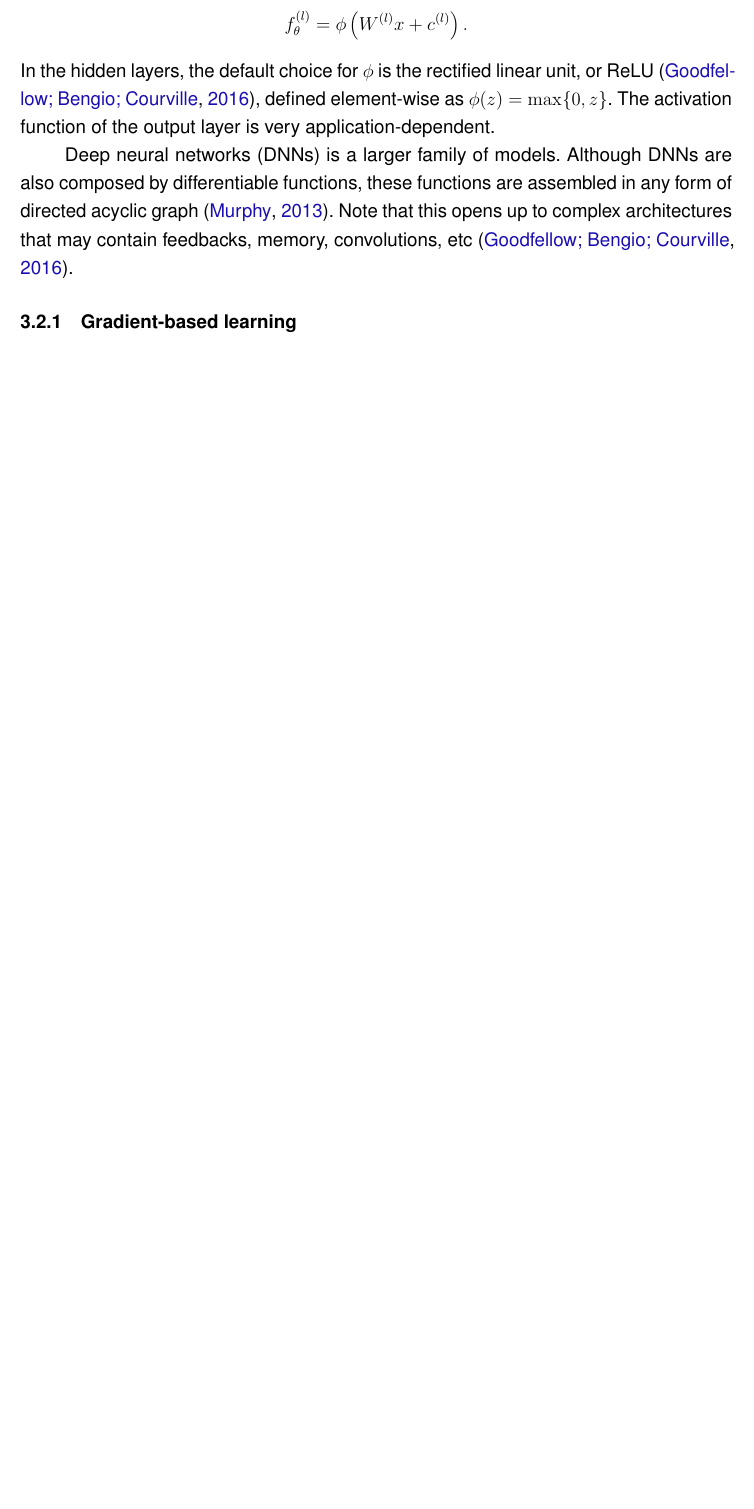
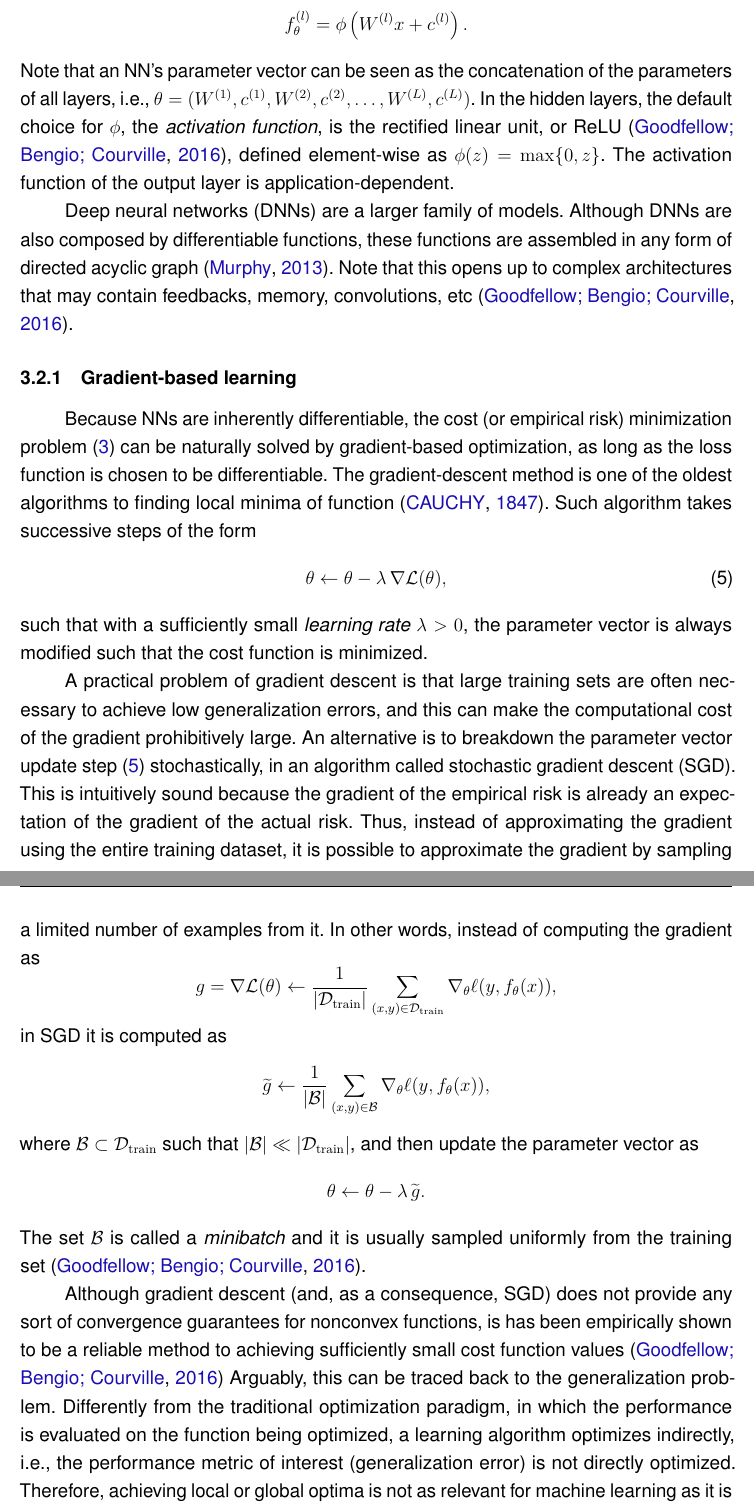
Before and after one commit to brunompacheco/msc-thesis, a LaTeX thesis (main.tex, which reads chapters/chapter_2.tex): part of page 38 of 56 before the commit and two parts of pages 38 and 39 of 57 after it, the two joined at a grey line, cut so that both start at the same text, the shorter picture padded with empty space. Compiled offline with pdfLaTeX.

Commit message:
WIP: gradient-based learning

```diff
--- a/chapters/chapter_2.tex
+++ b/chapters/chapter_2.tex
@@ -164,13 +168,41 @@ A simple layer of an NN can a linear combination of its inputs followed by a non
 f^{(l)}_\theta = \phi\left( W^{(l)} x + c^{(l)} \right)
 .\]
-In the hidden layers, the default choice for $\phi$ is the rectified linear unit, or ReLU~\cite{Goodfellow-et-al-2016}, defined element-wise as $\phi(z)=\max\{0,z\}$.
-The activation function of the output layer is very application-dependent.
+Note that an NN's parameter vector can be seen as the concatenation of the parameters of all layers, i.e., $\theta = (W^{(1)},c^{(1)},W^{(2)},c^{(2)},\ldots,W^{(L)},c^{(L)})$.
+In the hidden layers, the default choice for $\phi$, the \emph{activation function}, is the rectified linear unit, or ReLU~\cite{Goodfellow-et-al-2016}, defined element-wise as $\phi(z)=\max\{0,z\}$.
+The activation function of the output layer is application-dependent.
 
-Deep neural networks (DNNs) is a larger family of models.
+% The number of layers, or \emph{depth}, of NNs is what characterizes deep learning.
+% While traditional machine learning models require substantial manual engineering effort to generate features that are able to provide to ML models sufficient, and high-quality information
+
+Deep neural networks (DNNs) are a larger family of models.
 Although DNNs are also composed by differentiable functions, these functions are assembled in any form of directed acyclic graph~\cite{murphyMachineLearningProbabilistic2013}.
 Note that this opens up to complex architectures that may contain feedbacks, memory, convolutions, etc~\cite{Goodfellow-et-al-2016}.
-
 
 \subsection{Gradient-based learning}
 
 % See Bengio et al., Ch. 6.2
+Because NNs are inherently differentiable, the cost (or empirical risk) minimization problem \eqref{eq:cost-minimization} can be naturally solved by gradient-based optimization, as long as the loss function is chosen to be differentiable.
+The gradient-descent method is one of the oldest algorithms to finding local minima of function~\cite{cauchy1847}.
+Such algorithm takes successive steps of the form
+\begin{equation}\label{eq:grad-step}
+    \theta \gets \theta - \lambda\, \nabla \mathcal{L}(\theta)
+,\end{equation}
+such that with a sufficiently small \emph{learning rate} $\lambda>0$, the parameter vector is always modified such that the cost function is minimized.
+
+A practical problem of gradient descent is that large training sets are often necessary to achieve low generalization errors, and this can make the computational cost of the gradient prohibitively large.
+An alternative is to breakdown the parameter vector update step \eqref{eq:grad-step} stochastically, in an algorithm called stochastic gradient descent (SGD).
+This is intuitively sound because the gradient of the empirical risk is already an expectation of the gradient of the actual risk.
+Thus, instead of approximating the gradient using the entire training dataset, it is possible to approximate the gradient by sampling a limited number of examples from it.
+In other words, instead of computing the gradient as \[
+    g = \nabla \mathcal{L}(\theta) \gets \frac{1}{|\mathcal{D}_\textrm{train}|}\sum_{(x,y)\in \mathcal{D}_\textrm{train}} \nabla_\theta \ell(y,f_\theta(x))
+,\] in SGD it is computed as \[
+\widetilde{g} \gets \frac{1}{|\mathcal{B}|}\sum_{(x,y)\in \mathcal{B}} \nabla_\theta \ell(y,f_\theta(x))
+,\] where $\mathcal{B}\subset \mathcal{D}_\textrm{train}$ such that $|\mathcal{B}|\ll |\mathcal{D}_\textrm{train}|$, and then update the parameter vector as \[
+\theta \gets \theta -\lambda\, \widetilde{g}
+.\]
+The set $\mathcal{B}$ is called a \emph{minibatch} and it is usually sampled uniformly from the training set~\cite{Goodfellow-et-al-2016}.
+
+Although gradient descent (and, as a consequence, SGD) does not provide any sort of convergence guarantees for nonconvex functions, is has been empirically shown to be a reliable method to achieving sufficiently small cost function values~\cite{Goodfellow-et-al-2016}
+Arguably, this can be traced back to the generalization problem.
+Differently from the traditional optimization paradigm, in which the performance is evaluated on the function being optimized, a learning algorithm optimizes indirectly, i.e., the performance metric of interest (generalization error) is not directly optimized.
+Therefore, achieving local or global optima is not as relevant for machine learning as it is for the field of optimization.
```
Also changed, not shown: aftertext/references.bib (+9 -0 lines), chapters/chapter_2.tex (26 more changed lines).
